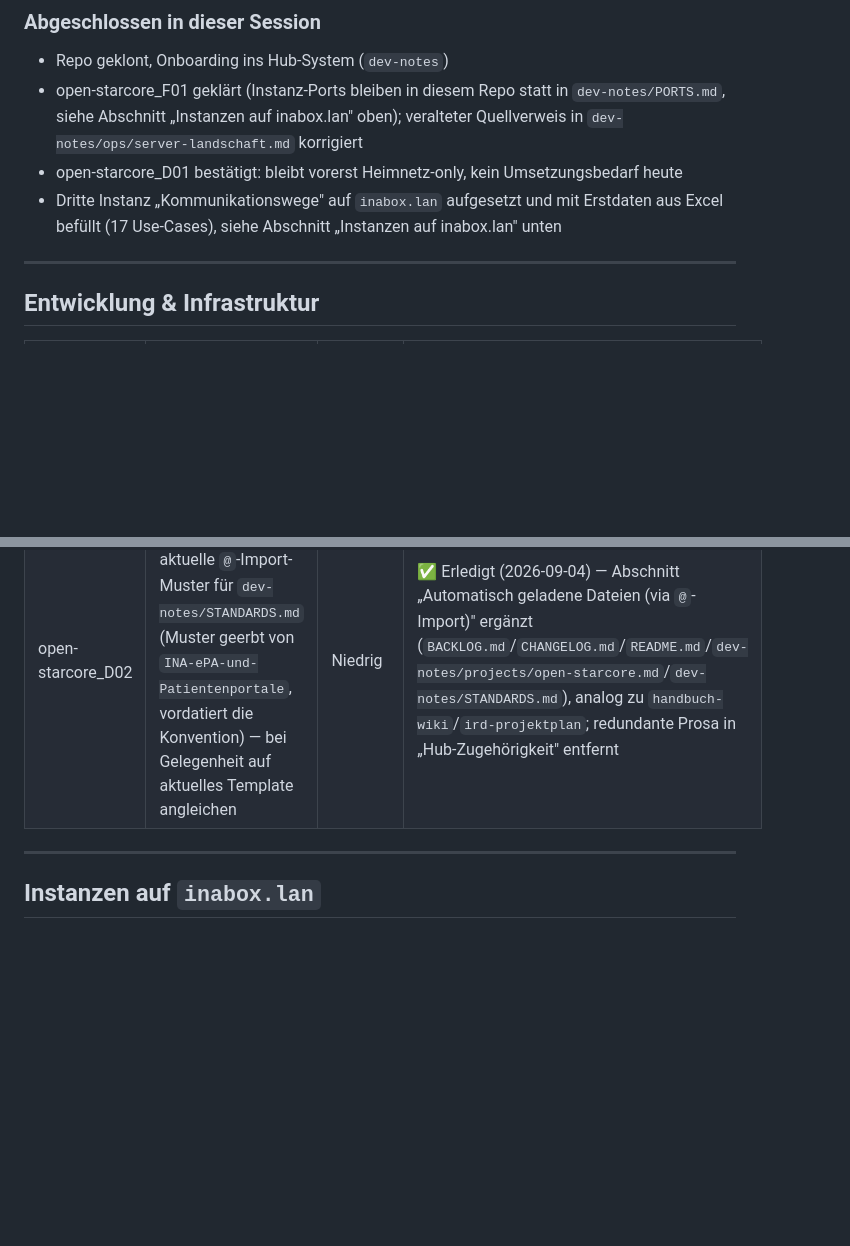
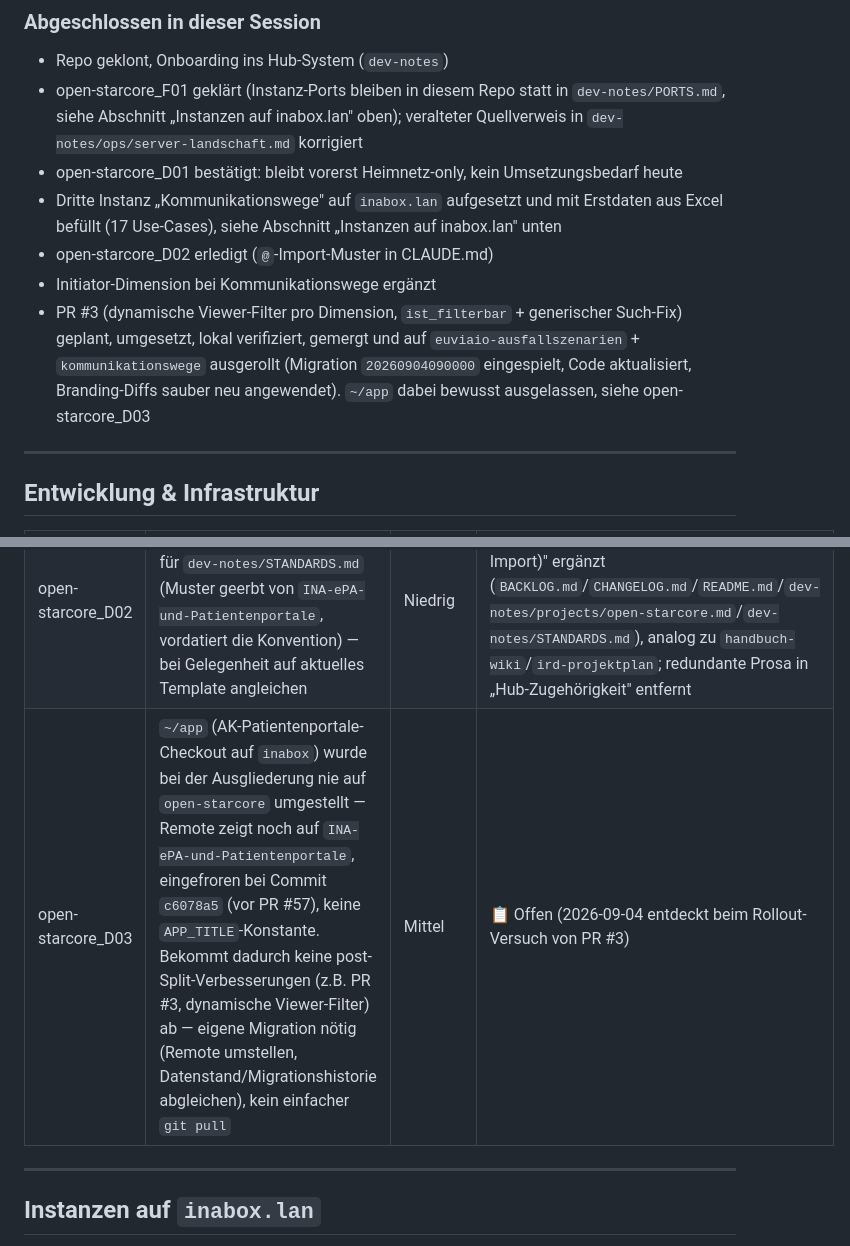
Before and after one commit to oeme-github/open-starcore, a Markdown page: BACKLOG.md, 2 parts joined by grey strips. Rendered like a GitHub page; blank space fills up the shorter version.

Commit message:
Backlog: Rollout von PR #3 auf zwei Instanzen dokumentiert, D03 (~/app) neu
euviaio-ausfallszenarien und kommunikationswege auf inabox.lan aktualisiert
(Migration 20260904090000, Editor/Viewer-Code, Branding-Diffs neu
angewendet, ohne Konflikte). ~/app (AK-Patientenportale) dabei ausgelassen:
zeigt noch auf INA-ePA-und-Patientenportale statt open-starcore, nie
migriert - neuer Backlog-Punkt D03 für die überfällige Migration.

Co-Authored-By: Claude Sonnet 5 <noreply@anthropic.com>
Claude-Session: https://claude.ai/code/session_01FWW4eG6tDnJTh9baAUgDVu

```diff
--- a/BACKLOG.md
+++ b/BACKLOG.md
@@ -17,6 +17,13 @@ gleichzeitig erfolgreich.
 - open-starcore_D01 bestätigt: bleibt vorerst Heimnetz-only, kein Umsetzungsbedarf heute
 - Dritte Instanz „Kommunikationswege" auf `inabox.lan` aufgesetzt und mit Erstdaten aus Excel
   befüllt (17 Use-Cases), siehe Abschnitt „Instanzen auf inabox.lan" unten
+- open-starcore_D02 erledigt (`@`-Import-Muster in CLAUDE.md)
+- Initiator-Dimension bei Kommunikationswege ergänzt
+- PR #3 (dynamische Viewer-Filter pro Dimension, `ist_filterbar` + generischer Such-Fix)
+  geplant, umgesetzt, lokal verifiziert, gemergt und auf `euviaio-ausfallszenarien` +
+  `kommunikationswege` ausgerollt (Migration `20260904090000` eingespielt, Code aktualisiert,
+  Branding-Diffs sauber neu angewendet). `~/app` dabei bewusst ausgelassen, siehe
+  open-starcore_D03
 
 ---
 
@@ -26,6 +33,7 @@ gleichzeitig erfolgreich.
 |----|---------|-----------|--------|
 | open-starcore_D01 | Kein HTTPS/Reverse-Proxy vor den `inabox.lan`-Instanzen — für reinen Heimnetz-Zugriff aktuell akzeptabel, vor Fernzugriff/AG-Freigabe zu klären | Mittel | 📋 Offen (2026-09-04 bestätigt: bleibt vorerst Heimnetz-only, kein konkreter Anlass für Fernzugriff) |
 | open-starcore_D02 | CLAUDE.md nutzt noch nicht das aktuelle `@`-Import-Muster für `dev-notes/STANDARDS.md` (Muster geerbt von `INA-ePA-und-Patientenportale`, vordatiert die Konvention) — bei Gelegenheit auf aktuelles Template angleichen | Niedrig | ✅ Erledigt (2026-09-04) — Abschnitt „Automatisch geladene Dateien (via `@`-Import)" ergänzt (`BACKLOG.md`/`CHANGELOG.md`/`README.md`/`dev-notes/projects/open-starcore.md`/`dev-notes/STANDARDS.md`), analog zu `handbuch-wiki`/`ird-projektplan`; redundante Prosa in „Hub-Zugehörigkeit" entfernt |
+| open-starcore_D03 | `~/app` (AK-Patientenportale-Checkout auf `inabox`) wurde bei der Ausgliederung nie auf `open-starcore` umgestellt — Remote zeigt noch auf `INA-ePA-und-Patientenportale`, eingefroren bei Commit `c6078a5` (vor PR #57), keine `APP_TITLE`-Konstante. Bekommt dadurch keine post-Split-Verbesserungen (z.B. PR #3, dynamische Viewer-Filter) ab — eigene Migration nötig (Remote umstellen, Datenstand/Migrationshistorie abgleichen), kein einfacher `git pull` | Mittel | 📋 Offen (2026-09-04 entdeckt beim Rollout-Versuch von PR #3) |
 
 ---
 
```
